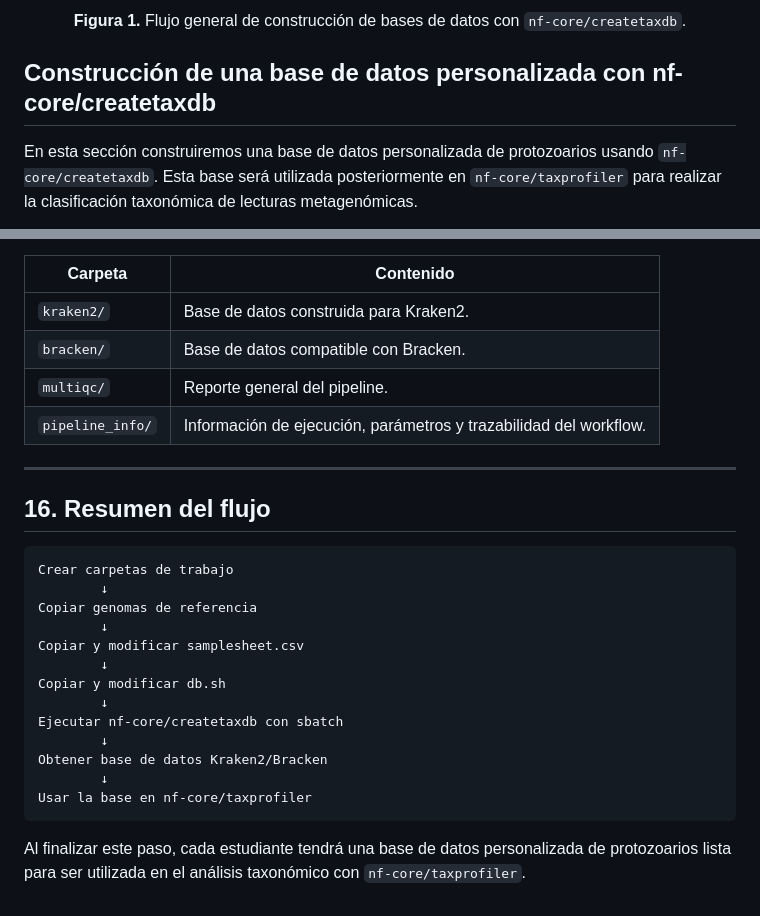
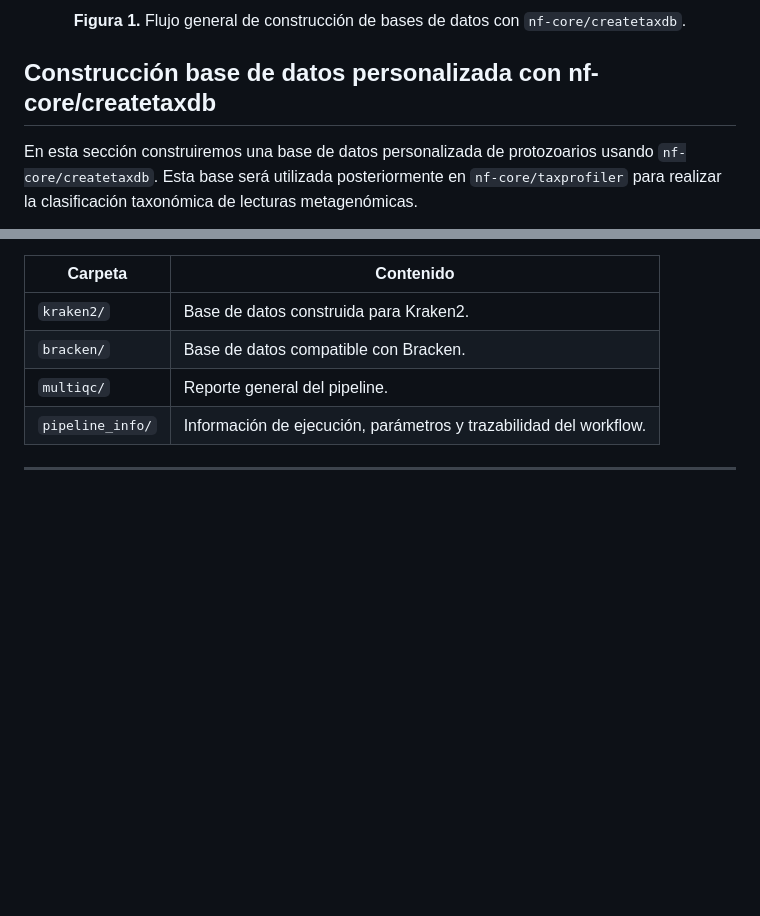
Before and after one commit to BCEM-UniAndes/Metagenomica_Moderna_Curso, a Markdown page: Materiales/Tutoria5_Taxprofiler.md, 2 parts joined by grey strips. Rendered like a GitHub page; blank space fills up the shorter version.

````diff
--- a/Materiales/Tutoria5_Taxprofiler.md
+++ b/Materiales/Tutoria5_Taxprofiler.md
@@ -49,7 +49,7 @@ EL flujo general es:
 
 
 
-## Construcción de una base de datos personalizada con nf-core/createtaxdb
+## Construcción base de datos personalizada con nf-core/createtaxdb
 
 En esta sección construiremos una base de datos personalizada de protozoarios usando `nf-core/createtaxdb`. Esta base será utilizada posteriormente en `nf-core/taxprofiler` para realizar la clasificación taxonómica de lecturas metagenómicas.
 
@@ -502,23 +502,3 @@ Las carpetas más importantes son:
 | `pipeline_info/` | Información de ejecución, parámetros y trazabilidad del workflow. |
 
 ---
-
-## 16. Resumen del flujo
-
-```text
-Crear carpetas de trabajo
-        ↓
-Copiar genomas de referencia
-        ↓
-Copiar y modificar samplesheet.csv
-        ↓
-Copiar y modificar db.sh
-        ↓
-Ejecutar nf-core/createtaxdb con sbatch
-        ↓
-Obtener base de datos Kraken2/Bracken
-        ↓
-Usar la base en nf-core/taxprofiler
-```
-
-Al finalizar este paso, cada estudiante tendrá una base de datos personalizada de protozoarios lista para ser utilizada en el análisis taxonómico con `nf-core/taxprofiler`.
````
